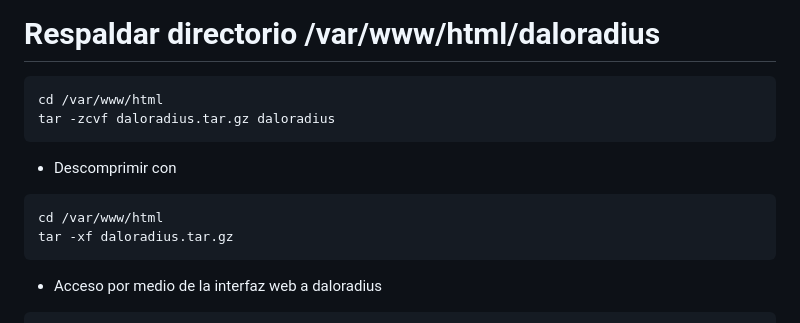
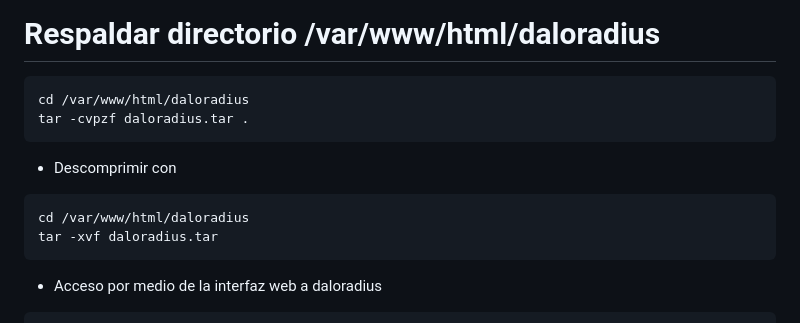
Before and after one commit to wirisp/daloradius-almalinux8, a Markdown page: README.md, the part around the change. Drawn GitHub-style.

````diff
--- a/README.md
+++ b/README.md
@@ -333,13 +333,13 @@ systemctl start radiusd
 
 # Respaldar directorio /var/www/html/daloradius
 ```
-cd /var/www/html
-tar -zcvf daloradius.tar.gz daloradius
+cd /var/www/html/daloradius
+tar -cvpzf daloradius.tar .
 ```
 * Descomprimir con
 ```
-cd /var/www/html
-tar -xf daloradius.tar.gz
+cd /var/www/html/daloradius
+tar -xvf daloradius.tar
 ```
 * Acceso por medio de la interfaz web a daloradius
 ```
````
